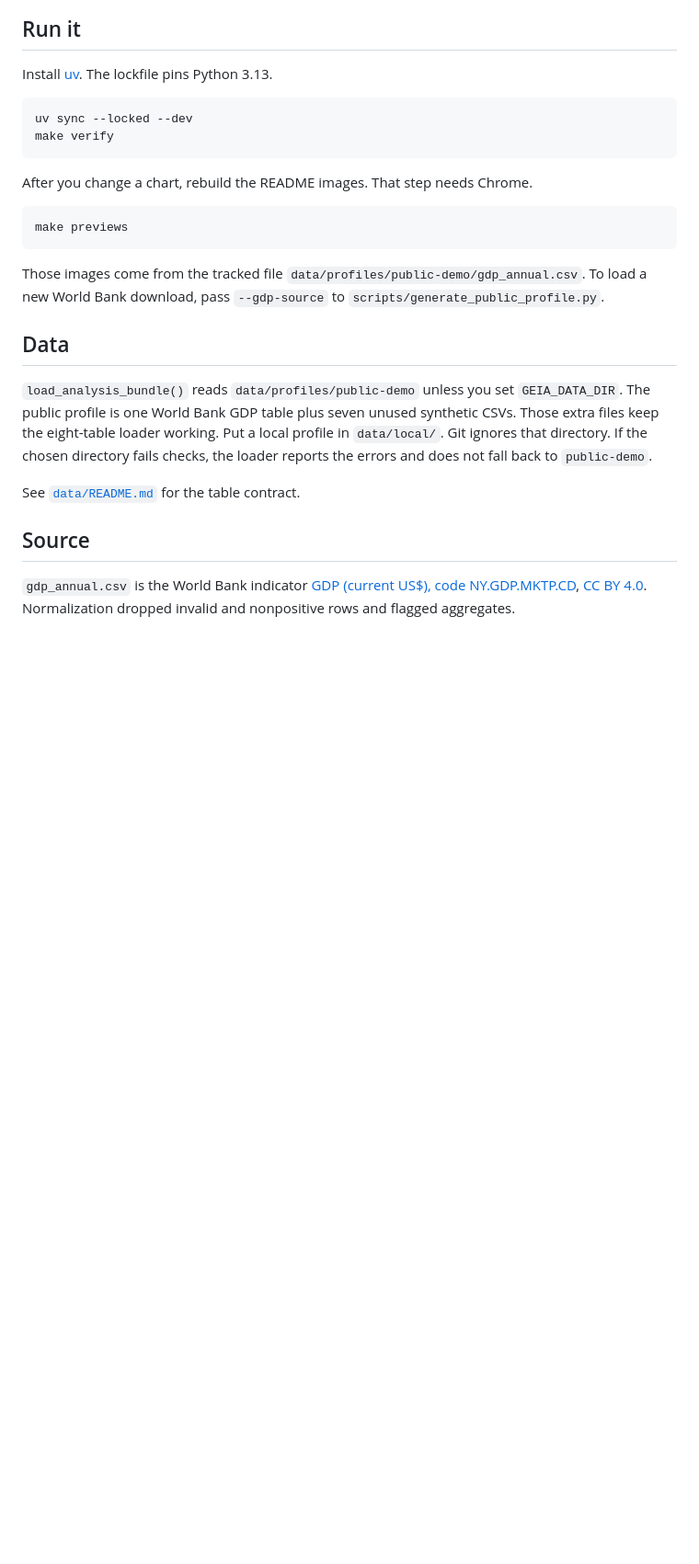
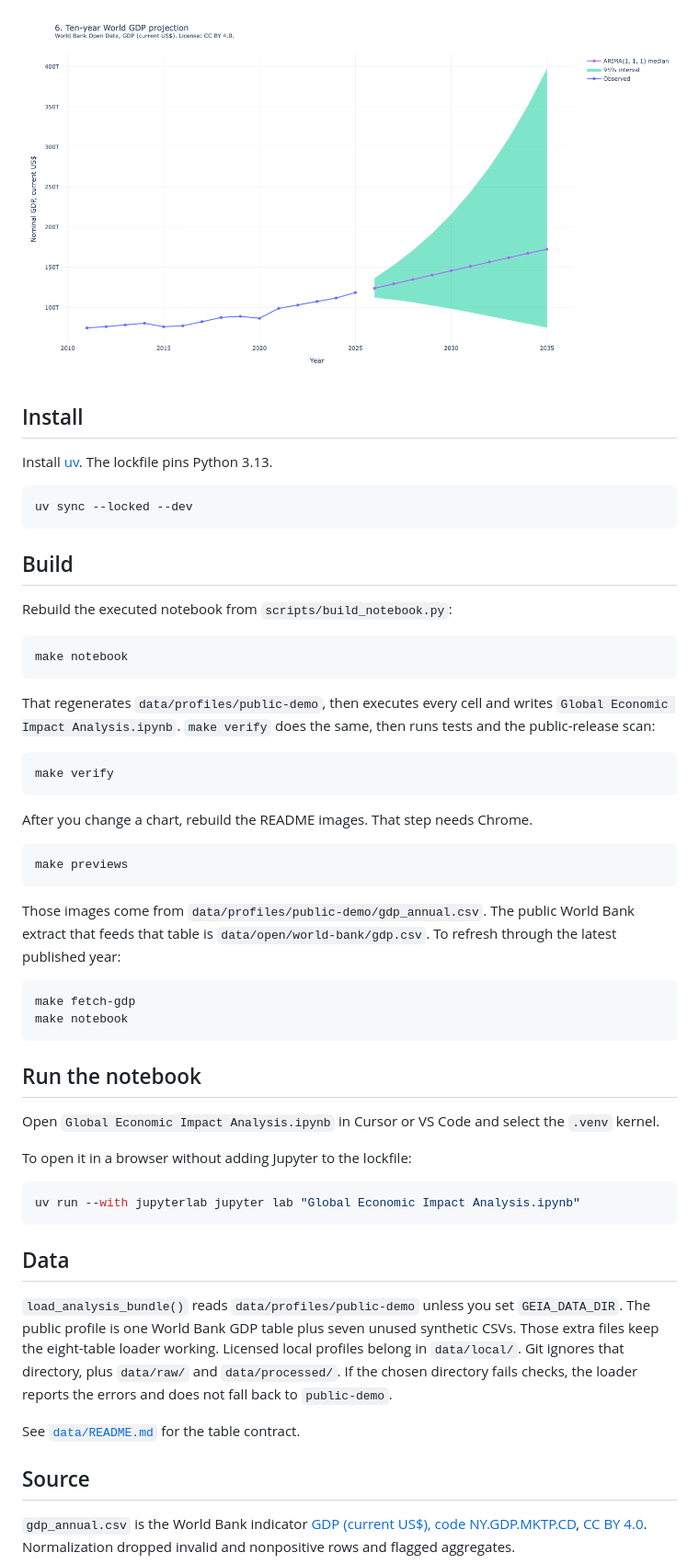
Before and after one commit to freechie/global-economic-impact-analysis, a Markdown page: README.md, the part around one of its changes. Shown at 92% size. GitHub-like rendering; pictures changed too: docs/previews/gdp-arima-projection.png (added); blank space fills up the shorter version.

````diff
--- a/README.md
+++ b/README.md
@@ -18,12 +18,27 @@ The notebook has six Plotly charts from World Bank GDP in current US dollars, li
 
 ![World GDP ARIMA backtest](docs/previews/gdp-arima-backtest.png)
 
-## Run it
+![World GDP ten-year ARIMA projection](docs/previews/gdp-arima-projection.png)
+
+## Install
 
 Install [uv](https://docs.astral.sh/uv/getting-started/installation/). The lockfile pins Python 3.13.
 
 ```bash
 uv sync --locked --dev
+```
+
+## Build
+
+Rebuild the executed notebook from `scripts/build_notebook.py`:
+
+```bash
+make notebook
+```
+
+That regenerates `data/profiles/public-demo`, then executes every cell and writes `Global Economic Impact Analysis.ipynb`. `make verify` does the same, then runs tests and the public-release scan:
+
+```bash
 make verify
 ```
 
@@ -33,11 +48,26 @@ After you change a chart, rebuild the README images. That step needs Chrome.
 make previews
 ```
 
-Those images come from the tracked file `data/profiles/public-demo/gdp_annual.csv`. To load a new World Bank download, pass `--gdp-source` to `scripts/generate_public_profile.py`.
+Those images come from `data/profiles/public-demo/gdp_annual.csv`. The public World Bank extract that feeds that table is `data/open/world-bank/gdp.csv`. To refresh through the latest published year:
+
+```bash
+make fetch-gdp
+make notebook
+```
+
+## Run the notebook
+
+Open `Global Economic Impact Analysis.ipynb` in Cursor or VS Code and select the `.venv` kernel.
+
+To open it in a browser without adding Jupyter to the lockfile:
+
+```bash
+uv run --with jupyterlab jupyter lab "Global Economic Impact Analysis.ipynb"
+```
 
 ## Data
 
-`load_analysis_bundle()` reads `data/profiles/public-demo` unless you set `GEIA_DATA_DIR`. The public profile is one World Bank GDP table plus seven unused synthetic CSVs. Those extra files keep the eight-table loader working. Put a local profile in `data/local/`. Git ignores that directory. If the chosen directory fails checks, the loader reports the errors and does not fall back to `public-demo`.
+`load_analysis_bundle()` reads `data/profiles/public-demo` unless you set `GEIA_DATA_DIR`. The public profile is one World Bank GDP table plus seven unused synthetic CSVs. Those extra files keep the eight-table loader working. Licensed local profiles belong in `data/local/`. Git ignores that directory, plus `data/raw/` and `data/processed/`. If the chosen directory fails checks, the loader reports the errors and does not fall back to `public-demo`.
 
 See [`data/README.md`](data/README.md) for the table contract.
 
````
Also changed, not shown: other parts of README.md (+3 -3 lines), data/README.md (+7 -1 lines), docs/previews/gdp-arima-backtest.png, docs/previews/selected-gdp-trajectories.png, docs/previews/world-gdp-trend.png, 12 other files.
